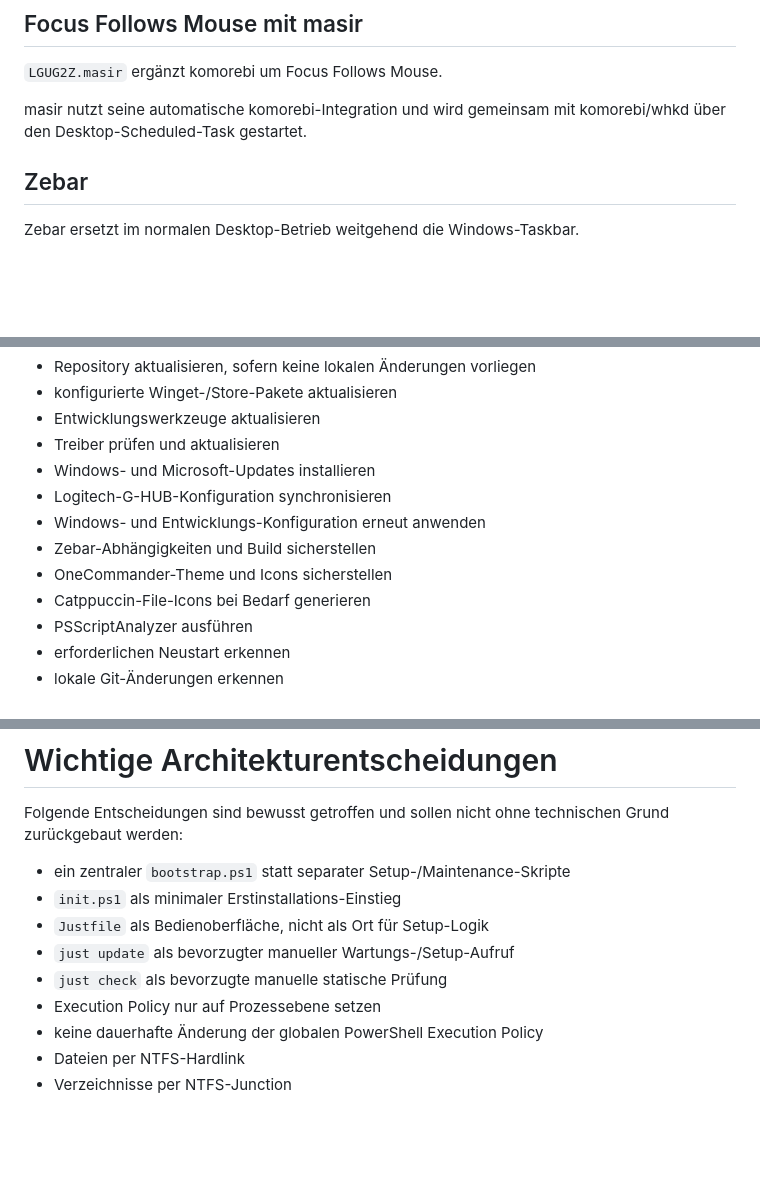
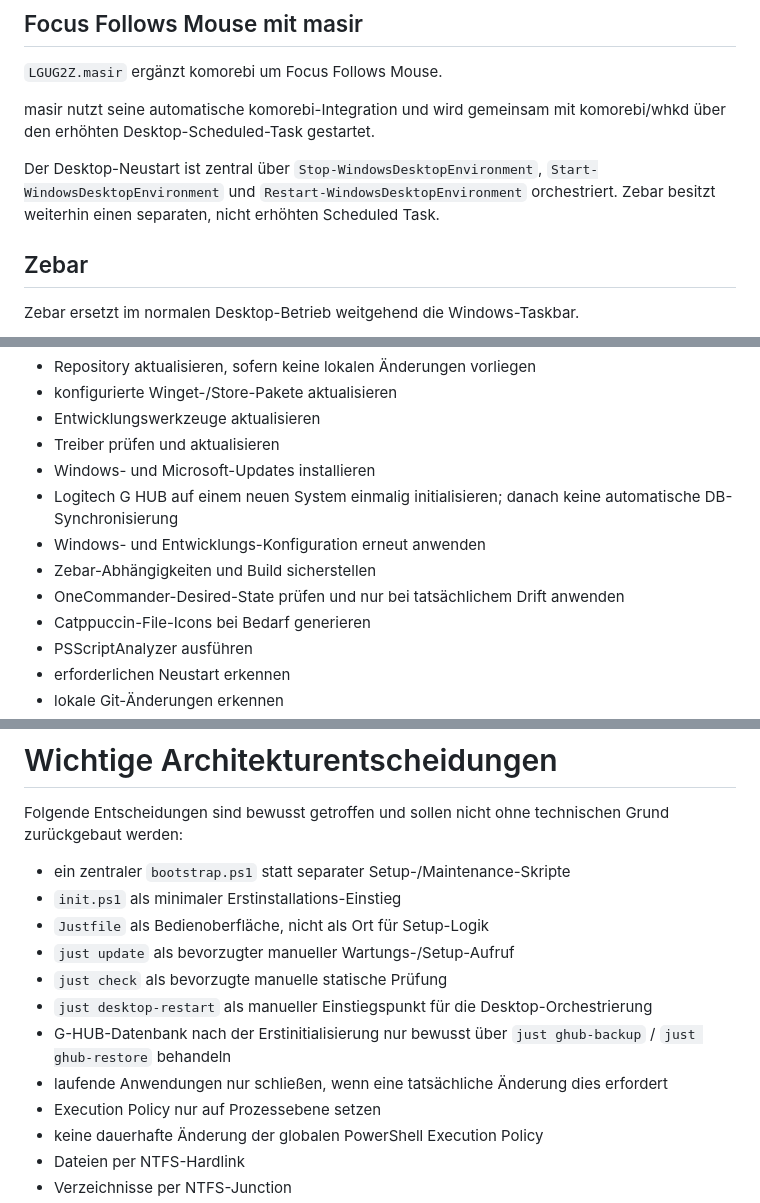
Before and after one commit to jayzone91/windows-setup, a Markdown page: README.md, 3 parts joined by grey strips. GitHub-like rendering; blank space fills up the shorter version.

```diff
--- a/README.md
+++ b/README.md
@@ -280,7 +304,9 @@ Umgesetzt sind:
 
 `LGUG2Z.masir` ergänzt komorebi um Focus Follows Mouse.
 
-masir nutzt seine automatische komorebi-Integration und wird gemeinsam mit komorebi/whkd über den Desktop-Scheduled-Task gestartet.
+masir nutzt seine automatische komorebi-Integration und wird gemeinsam mit komorebi/whkd über den erhöhten Desktop-Scheduled-Task gestartet.
+
+Der Desktop-Neustart ist zentral über `Stop-WindowsDesktopEnvironment`, `Start-WindowsDesktopEnvironment` und `Restart-WindowsDesktopEnvironment` orchestriert. Zebar besitzt weiterhin einen separaten, nicht erhöhten Scheduled Task.
 
 ## Zebar
 
@@ -527,10 +555,10 @@ Der Wartungslauf umfasst unter anderem:
 - Entwicklungswerkzeuge aktualisieren
 - Treiber prüfen und aktualisieren
 - Windows- und Microsoft-Updates installieren
-- Logitech-G-HUB-Konfiguration synchronisieren
+- Logitech G HUB auf einem neuen System einmalig initialisieren; danach keine automatische DB-Synchronisierung
 - Windows- und Entwicklungs-Konfiguration erneut anwenden
 - Zebar-Abhängigkeiten und Build sicherstellen
-- OneCommander-Theme und Icons sicherstellen
+- OneCommander-Desired-State prüfen und nur bei tatsächlichem Drift anwenden
 - Catppuccin-File-Icons bei Bedarf generieren
 - PSScriptAnalyzer ausführen
 - erforderlichen Neustart erkennen
@@ -607,6 +635,9 @@ Folgende Entscheidungen sind bewusst getroffen und sollen nicht ohne technischen
 - `Justfile` als Bedienoberfläche, nicht als Ort für Setup-Logik
 - `just update` als bevorzugter manueller Wartungs-/Setup-Aufruf
 - `just check` als bevorzugte manuelle statische Prüfung
+- `just desktop-restart` als manueller Einstiegspunkt für die Desktop-Orchestrierung
+- G-HUB-Datenbank nach der Erstinitialisierung nur bewusst über `just ghub-backup` / `just ghub-restore` behandeln
+- laufende Anwendungen nur schließen, wenn eine tatsächliche Änderung dies erfordert
 - Execution Policy nur auf Prozessebene setzen
 - keine dauerhafte Änderung der globalen PowerShell Execution Policy
 - Dateien per NTFS-Hardlink
```
Also changed, not shown: other parts of README.md (+27 -1 lines).
